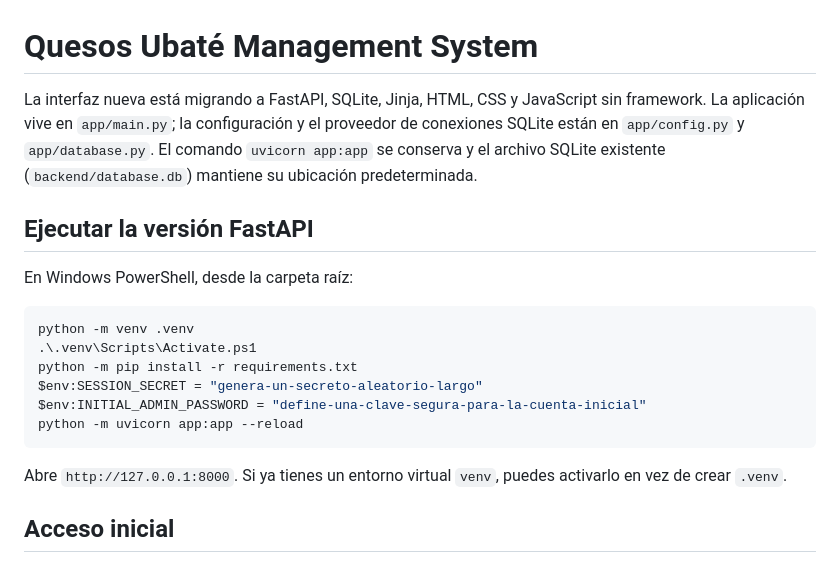
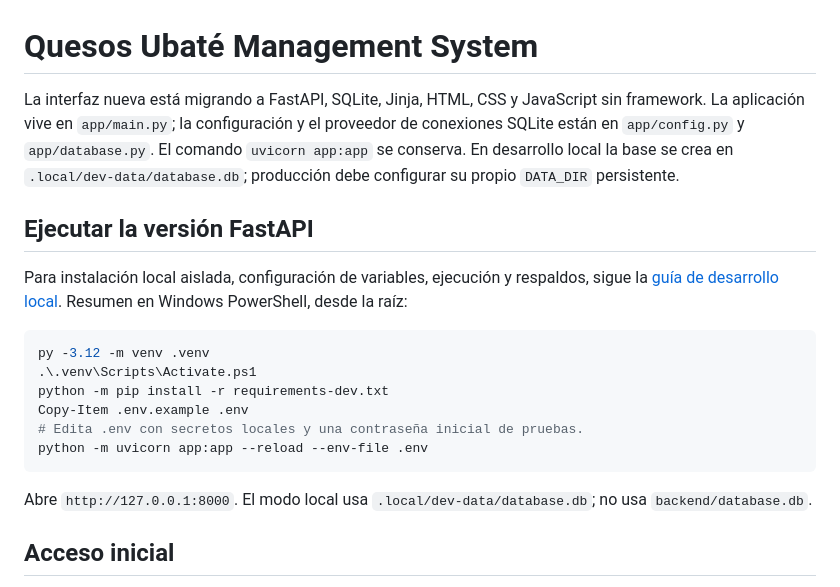
Before and after one commit to Jarodriguez83/QUESOS_UBATE_MANAGEMENT_SYSTEM, a Markdown page: README.md, the part around the change. Drawn GitHub-style.

Commit message:
README MD

````diff
--- a/README.md
+++ b/README.md
@@ -1,21 +1,21 @@
 # Quesos Ubaté Management System
 
-La interfaz nueva está migrando a FastAPI, SQLite, Jinja, HTML, CSS y JavaScript sin framework. La aplicación vive en `app/main.py`; la configuración y el proveedor de conexiones SQLite están en `app/config.py` y `app/database.py`. El comando `uvicorn app:app` se conserva y el archivo SQLite existente (`backend/database.db`) mantiene su ubicación predeterminada.
+La interfaz nueva está migrando a FastAPI, SQLite, Jinja, HTML, CSS y JavaScript sin framework. La aplicación vive en `app/main.py`; la configuración y el proveedor de conexiones SQLite están en `app/config.py` y `app/database.py`. El comando `uvicorn app:app` se conserva. En desarrollo local la base se crea en `.local/dev-data/database.db`; producción debe configurar su propio `DATA_DIR` persistente.
 
 ## Ejecutar la versión FastAPI
 
-En Windows PowerShell, desde la carpeta raíz:
+Para instalación local aislada, configuración de variables, ejecución y respaldos, sigue la [guía de desarrollo local](docs/desarrollo-local.md). Resumen en Windows PowerShell, desde la raíz:
 
 ```powershell
-python -m venv .venv
+py -3.12 -m venv .venv
 .\.venv\Scripts\Activate.ps1
-python -m pip install -r requirements.txt
-$env:SESSION_SECRET = "genera-un-secreto-aleatorio-largo"
-$env:INITIAL_ADMIN_PASSWORD = "define-una-clave-segura-para-la-cuenta-inicial"
-python -m uvicorn app:app --reload
+python -m pip install -r requirements-dev.txt
+Copy-Item .env.example .env
+# Edita .env con secretos locales y una contraseña inicial de pruebas.
+python -m uvicorn app:app --reload --env-file .env
 ```
 
-Abre `http://127.0.0.1:8000`. Si ya tienes un entorno virtual `venv`, puedes activarlo en vez de crear `.venv`.
+Abre `http://127.0.0.1:8000`. El modo local usa `.local/dev-data/database.db`; no usa `backend/database.db`.
 
 ## Acceso inicial
 
````
